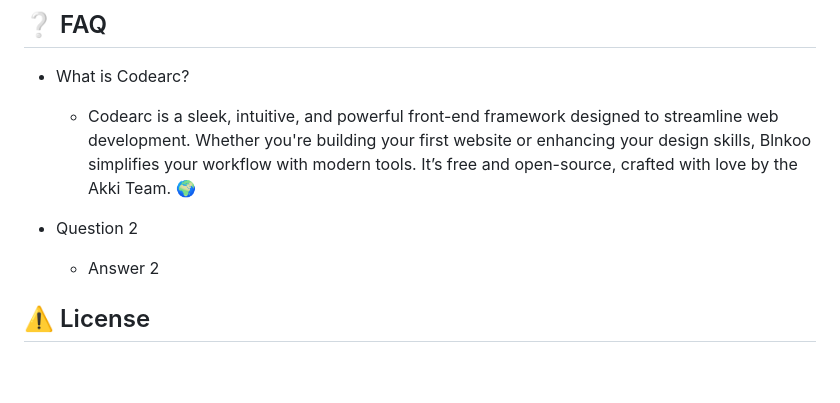
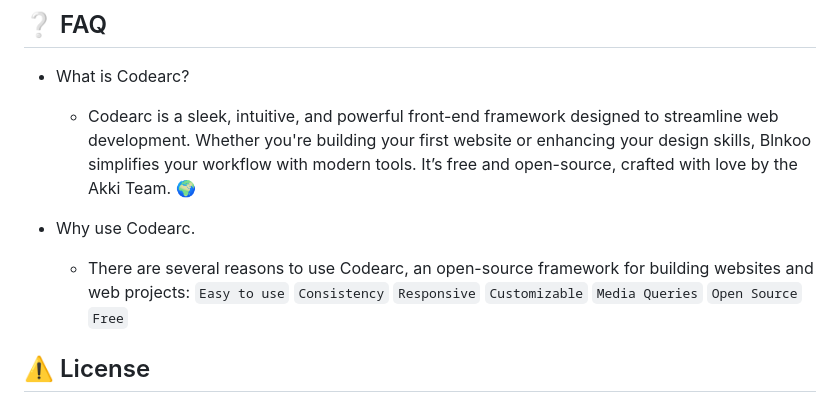
Before and after one commit to codearclab/codearc, a Markdown page: README.md, the part around the change. GitHub-like rendering; blank space fills up the shorter version.

````diff
--- a/README.md
+++ b/README.md
@@ -269,9 +269,9 @@ Please read the [Code of Conduct](https://github.com/Louis3797/awesome-readme-te
 
   + Codearc is a sleek, intuitive, and powerful front-end framework designed to streamline web development. Whether you're building your first website or enhancing your design skills, Blnkoo simplifies your workflow with modern tools. It’s free and open-source, crafted with love by the Akki Team. 🌍
 
-- Question 2
+- Why use Codearc.
 
-  + Answer 2
+  + There are several reasons to use Codearc, an open-source framework for building websites and web projects: ```Easy to use``` ```Consistency``` ```Responsive``` ```Customizable``` ```Media Queries``` ```Open Source``` ```Free```
 
 
 <!-- License -->
````
